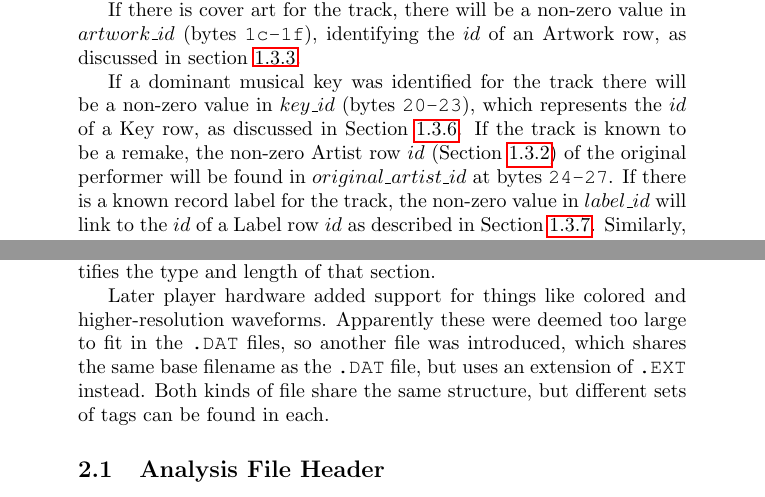
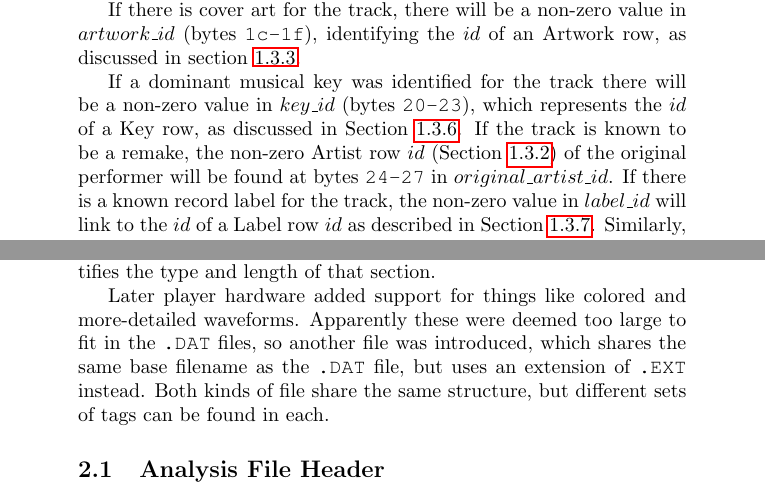
Before and after one commit to Deep-Symmetry/crate-digger, a LaTeX document (doc/Analysis.tex): two parts of pages 14 and 18 of 29, joined at a grey line, cut so that both start at the same text. Compiled offline with pdfLaTeX.

Commit message:
Fix more line wrapping issues.

```diff
--- a/doc/Analysis.tex
+++ b/doc/Analysis.tex
@@ -793,7 +793,7 @@ non-zero value in $key\_id$ (bytes~{\tt 20-23}), which represents the
 $id$ of a Key row, as discussed in Section~\ref{sec:keyRows}. If the
 track is known to be a remake, the non-zero Artist row $id$
 (Section~\ref{sec:artistRows}) of the original performer will be found
-in $original\_artist\_id$ at bytes~{\tt 24-27}. If there is a known
+at bytes~{\tt 24-27} in $original\_artist\_id$. If there is a known
 record label for the track, the non-zero value in $label\_id$ will
 link to the $id$ of a Label row $id$ as described in
 Section~\ref{sec:labelRows}. Similarly, if there is a known remixer,
@@ -1005,7 +1005,7 @@ header section, and then each entry in the file has its own header
 which identifies the type and length of that section.
 
 Later player hardware added support for things like colored and
-higher-resolution waveforms. Apparently these were deemed too large to
+more-detailed waveforms. Apparently these were deemed too large to
 fit in the {\tt .DAT} files, so another file was introduced, which
 shares the same base filename as the {\tt .DAT} file, but uses an
 extension of {\tt .EXT} instead. Both kinds of file share the same
```
Also changed, not shown: doc/Analysis.tex (2 more changed lines).
